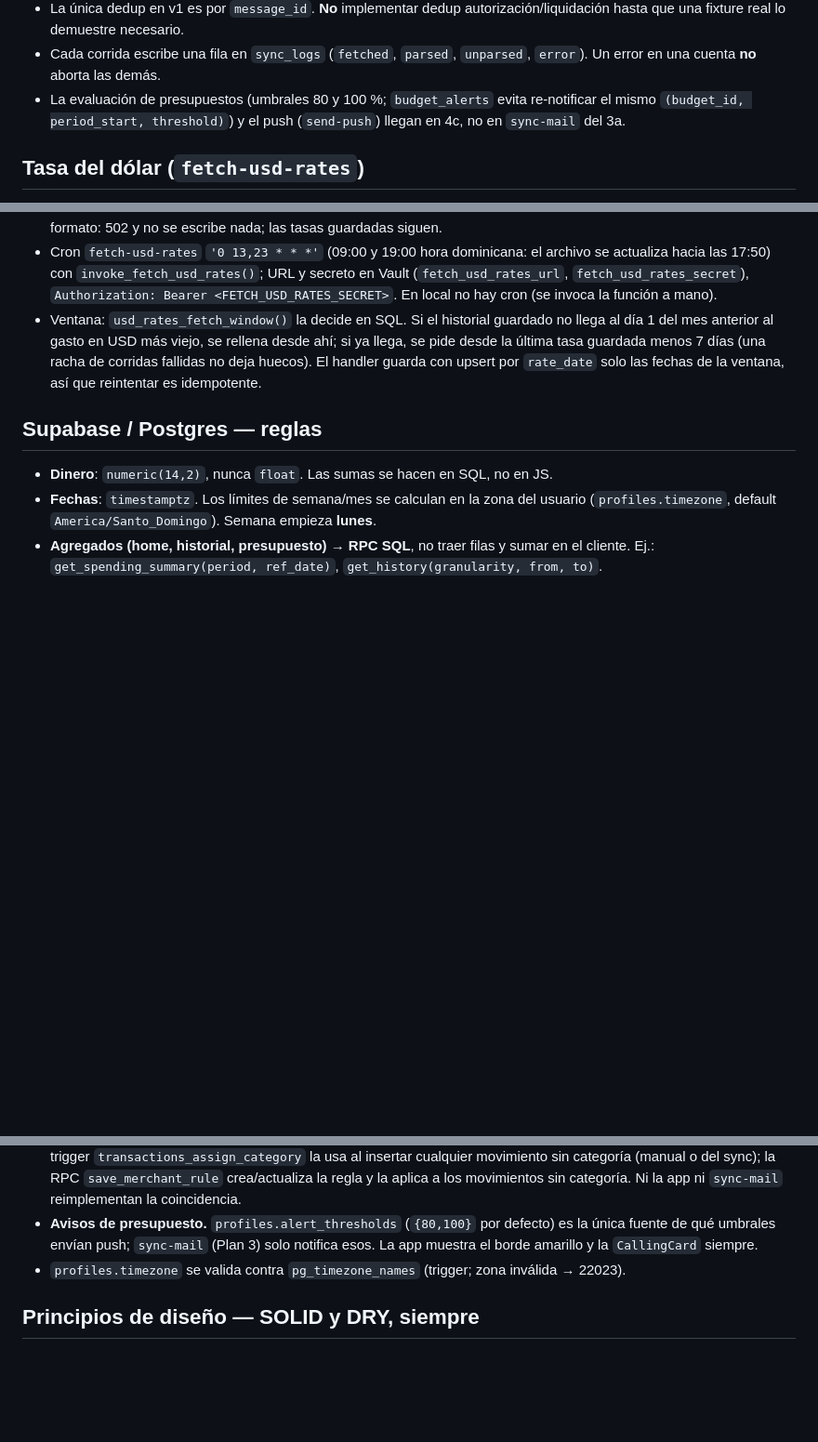
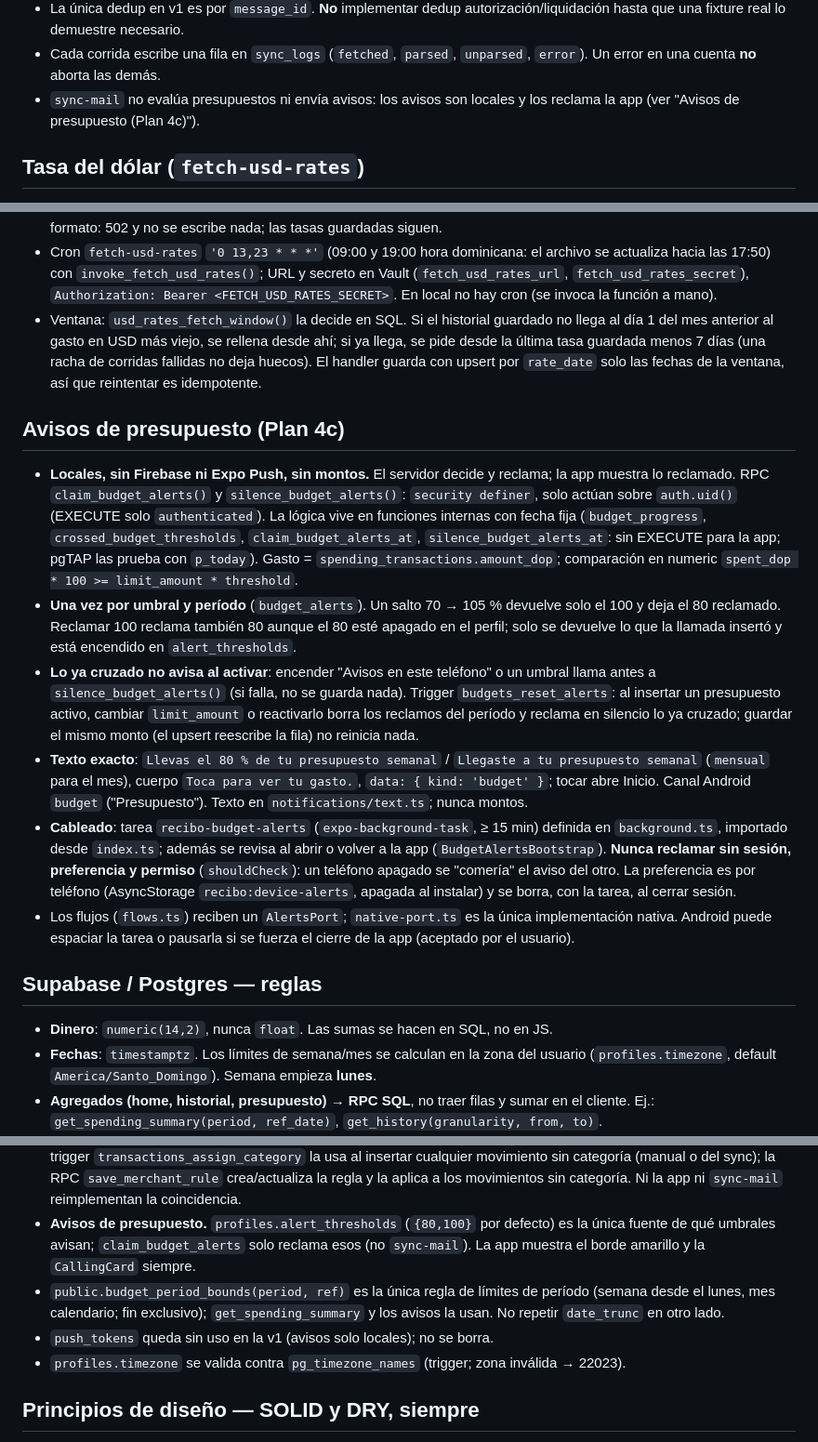
Before and after one commit to Oct4vius/Recibo, a Markdown page: CLAUDE.md, 3 parts joined by grey strips. Shown at 93% size. GitHub-like rendering; blank space fills up the shorter version.

Commit message:
docs: document local budget alerts and the production APK
Co-Authored-By: Claude Opus 5.5 <noreply@anthropic.com>

```diff
--- a/CLAUDE.md
+++ b/CLAUDE.md
@@ -359,8 +363,8 @@ Receta completa con herramientas (descargar sin procesar, anonimizar, desplegar
   autorización/liquidación hasta que una fixture real lo demuestre necesario.
 - Cada corrida escribe una fila en `sync_logs` (`fetched`, `parsed`, `unparsed`,
   `error`). Un error en una cuenta **no** aborta las demás.
-- La evaluación de presupuestos (umbrales 80 y 100 %; `budget_alerts` evita re-notificar el mismo
-  `(budget_id, period_start, threshold)`) y el push (`send-push`) llegan en 4c, no en `sync-mail` del 3a.
+- `sync-mail` no evalúa presupuestos ni envía avisos: los avisos son locales y los reclama la app (ver "Avisos de
+  presupuesto (Plan 4c)").
 
 ## Tasa del dólar (`fetch-usd-rates`)
 - Fuente (spike del Plan 3c): el archivo histórico público del BCRD "Tasas de cambio del dólar de referencia del mercado
@@ -375,6 +379,30 @@ Receta completa con herramientas (descargar sin procesar, anonimizar, desplegar
   gasto en USD más viejo, se rellena desde ahí; si ya llega, se pide desde la última tasa guardada menos 7 días (una
   racha de corridas fallidas no deja huecos). El handler guarda con upsert por `rate_date` solo las fechas de la
   ventana, así que reintentar es idempotente.
+
+## Avisos de presupuesto (Plan 4c)
+- **Locales, sin Firebase ni Expo Push, sin montos.** El servidor decide y reclama; la app muestra lo reclamado.
+  RPC `claim_budget_alerts()` y `silence_budget_alerts()`: `security definer`, solo actúan sobre `auth.uid()` (EXECUTE
+  solo `authenticated`). La lógica vive en funciones internas con fecha fija (`budget_progress`,
+  `crossed_budget_thresholds`, `claim_budget_alerts_at`, `silence_budget_alerts_at`: sin EXECUTE para la app; pgTAP las
+  prueba con `p_today`). Gasto = `spending_transactions.amount_dop`; comparación en numeric
+  `spent_dop * 100 >= limit_amount * threshold`.
+- **Una vez por umbral y período** (`budget_alerts`). Un salto 70 → 105 % devuelve solo el 100 y deja el 80 reclamado.
+  Reclamar 100 reclama también 80 aunque el 80 esté apagado en el perfil; solo se devuelve lo que la llamada insertó
+  y está encendido en `alert_thresholds`.
+- **Lo ya cruzado no avisa al activar**: encender "Avisos en este teléfono" o un umbral llama antes a
+  `silence_budget_alerts()` (si falla, no se guarda nada). Trigger `budgets_reset_alerts`: al insertar un presupuesto
+  activo, cambiar `limit_amount` o reactivarlo borra los reclamos del período y reclama en silencio lo ya cruzado;
+  guardar el mismo monto (el upsert reescribe la fila) no reinicia nada.
+- **Texto exacto**: `Llevas el 80 % de tu presupuesto semanal` / `Llegaste a tu presupuesto semanal` (`mensual` para el
+  mes), cuerpo `Toca para ver tu gasto.`, `data: { kind: 'budget' }`; tocar abre Inicio. Canal Android `budget`
+  ("Presupuesto"). Texto en `notifications/text.ts`; nunca montos.
+- **Cableado**: tarea `recibo-budget-alerts` (`expo-background-task`, ≥ 15 min) definida en `background.ts`, importado desde
+  `index.ts`; además se revisa al abrir o volver a la app (`BudgetAlertsBootstrap`). **Nunca reclamar sin sesión,
+  preferencia y permiso** (`shouldCheck`): un teléfono apagado se "comería" el aviso del otro. La preferencia es por
+  teléfono (AsyncStorage `recibo:device-alerts`, apagada al instalar) y se borra, con la tarea, al cerrar sesión.
+- Los flujos (`flows.ts`) reciben un `AlertsPort`; `native-port.ts` es la única implementación nativa. Android puede
+  espaciar la tarea o pausarla si se fuerza el cierre de la app (aceptado por el usuario).
 
 ## Supabase / Postgres — reglas
 - **Dinero**: `numeric(14,2)`, nunca `float`. Las sumas se hacen en SQL, no en JS.
@@ -423,7 +451,10 @@ Receta completa con herramientas (descargar sin procesar, anonimizar, desplegar
   `save_merchant_rule` crea/actualiza la regla y la aplica a los movimientos sin categoría. Ni la app ni `sync-mail`
   reimplementan la coincidencia.
 - **Avisos de presupuesto.** `profiles.alert_thresholds` (`{80,100}` por defecto) es la única fuente de qué umbrales
-  envían push; `sync-mail` (Plan 3) solo notifica esos. La app muestra el borde amarillo y la `CallingCard` siempre.
+  avisan; `claim_budget_alerts` solo reclama esos (no `sync-mail`). La app muestra el borde amarillo y la `CallingCard` siempre.
+- `public.budget_period_bounds(period, ref)` es la única regla de límites de período (semana desde el lunes, mes
+  calendario; fin exclusivo); `get_spending_summary` y los avisos la usan. No repetir `date_trunc` en otro lado.
+- `push_tokens` queda sin uso en la v1 (avisos solo locales); no se borra.
 - `profiles.timezone` se valida contra `pg_timezone_names` (trigger; zona inválida → 22023).
 
 ## Principios de diseño — SOLID y DRY, siempre
```
Also changed, not shown: other parts of CLAUDE.md (+6 -2 lines), docs/ALCANCE.md (+7 -8 lines), 1 other file.
